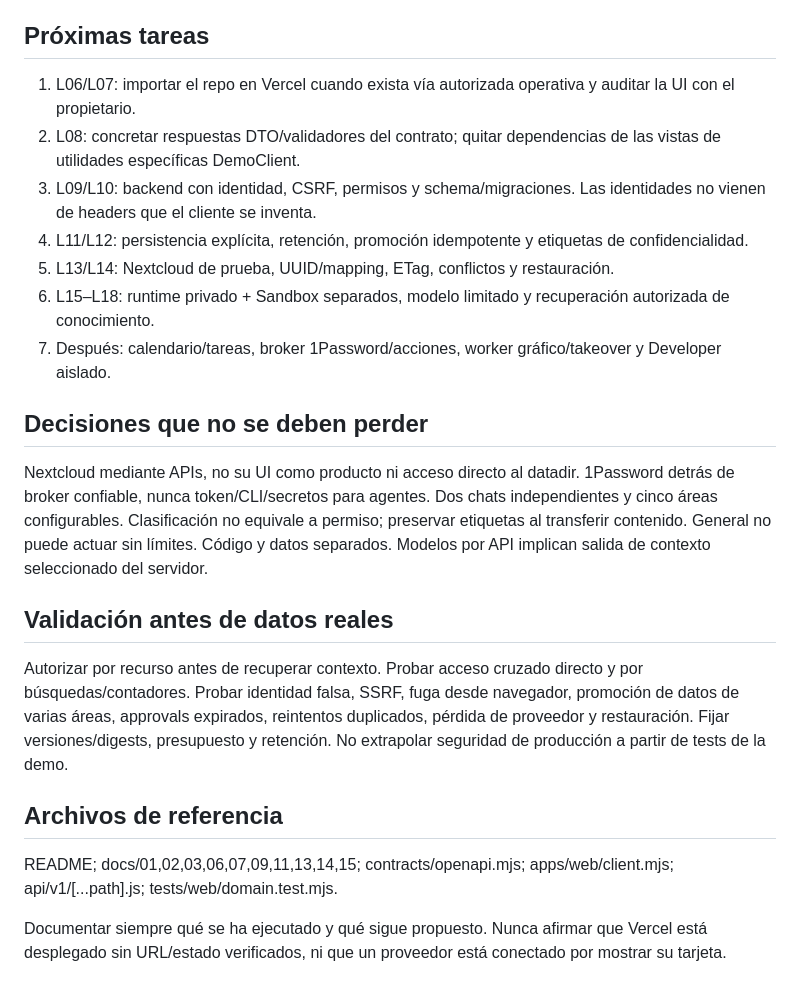
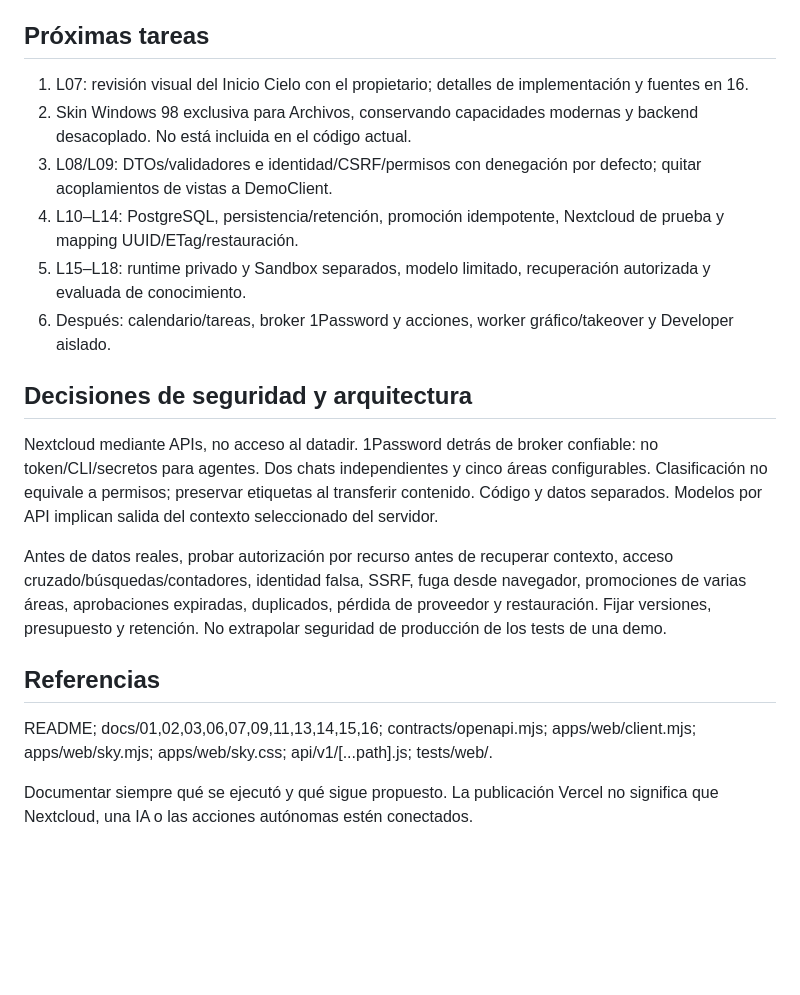
Before and after one commit to PabloPC05/lisa, a Markdown page: CONTINUAR.md, the part around one of its changes. Rendered like a GitHub page; blank space fills up the shorter version.

```diff
--- a/CONTINUAR.md
+++ b/CONTINUAR.md
@@ -38,24 +48,21 @@ Guardar en esta demo NO sobrevive a recarga. Los chats creados dentro de un proy
 
 ## Próximas tareas
 
-1. L06/L07: importar el repo en Vercel cuando exista vía autorizada operativa y auditar la UI con el propietario.
-2. L08: concretar respuestas DTO/validadores del contrato; quitar dependencias de las vistas de utilidades específicas DemoClient.
-3. L09/L10: backend con identidad, CSRF, permisos y schema/migraciones. Las identidades no vienen de headers que el cliente se inventa.
-4. L11/L12: persistencia explícita, retención, promoción idempotente y etiquetas de confidencialidad.
-5. L13/L14: Nextcloud de prueba, UUID/mapping, ETag, conflictos y restauración.
-6. L15–L18: runtime privado + Sandbox separados, modelo limitado y recuperación autorizada de conocimiento.
-7. Después: calendario/tareas, broker 1Password/acciones, worker gráfico/takeover y Developer aislado.
+1. L07: revisión visual del Inicio Cielo con el propietario; detalles de implementación y fuentes en 16.
+2. Skin Windows 98 exclusiva para Archivos, conservando capacidades modernas y backend desacoplado. No está incluida en el código actual.
+3. L08/L09: DTOs/validadores e identidad/CSRF/permisos con denegación por defecto; quitar acoplamientos de vistas a DemoClient.
+4. L10–L14: PostgreSQL, persistencia/retención, promoción idempotente, Nextcloud de prueba y mapping UUID/ETag/restauración.
+5. L15–L18: runtime privado y Sandbox separados, modelo limitado, recuperación autorizada y evaluada de conocimiento.
+6. Después: calendario/tareas, broker 1Password y acciones, worker gráfico/takeover y Developer aislado.
 
-## Decisiones que no se deben perder
+## Decisiones de seguridad y arquitectura
 
-Nextcloud mediante APIs, no su UI como producto ni acceso directo al datadir. 1Password detrás de broker confiable, nunca token/CLI/secretos para agentes. Dos chats independientes y cinco áreas configurables. Clasificación no equivale a permiso; preservar etiquetas al transferir contenido. General no puede actuar sin límites. Código y datos separados. Modelos por API implican salida de contexto seleccionado del servidor.
+Nextcloud mediante APIs, no acceso al datadir. 1Password detrás de broker confiable: no token/CLI/secretos para agentes. Dos chats independientes y cinco áreas configurables. Clasificación no equivale a permisos; preservar etiquetas al transferir contenido. Código y datos separados. Modelos por API implican salida del contexto seleccionado del servidor.
 
-## Validación antes de datos reales
+Antes de datos reales, probar autorización por recurso antes de recuperar contexto, acceso cruzado/búsquedas/contadores, identidad falsa, SSRF, fuga desde navegador, promociones de varias áreas, aprobaciones expiradas, duplicados, pérdida de proveedor y restauración. Fijar versiones, presupuesto y retención. No extrapolar seguridad de producción de los tests de una demo.
 
-Autorizar por recurso antes de recuperar contexto. Probar acceso cruzado directo y por búsquedas/contadores. Probar identidad falsa, SSRF, fuga desde navegador, promoción de datos de varias áreas, approvals expirados, reintentos duplicados, pérdida de proveedor y restauración. Fijar versiones/digests, presupuesto y retención. No extrapolar seguridad de producción a partir de tests de la demo.
+## Referencias
 
-## Archivos de referencia
+README; docs/01,02,03,06,07,09,11,13,14,15,16; contracts/openapi.mjs; apps/web/client.mjs; apps/web/sky.mjs; apps/web/sky.css; api/v1/[...path].js; tests/web/.
 
-README; docs/01,02,03,06,07,09,11,13,14,15; contracts/openapi.mjs; apps/web/client.mjs; api/v1/[...path].js; tests/web/domain.test.mjs.
-
-Documentar siempre qué se ha ejecutado y qué sigue propuesto. Nunca afirmar que Vercel está desplegado sin URL/estado verificados, ni que un proveedor está conectado por mostrar su tarjeta.
+Documentar siempre qué se ejecutó y qué sigue propuesto. La publicación Vercel no significa que Nextcloud, una IA o las acciones autónomas estén conectados.
```
Also changed, not shown: other parts of CONTINUAR.md (+26 -16 lines).
